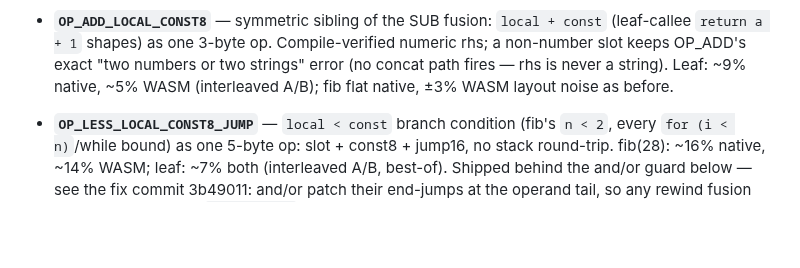
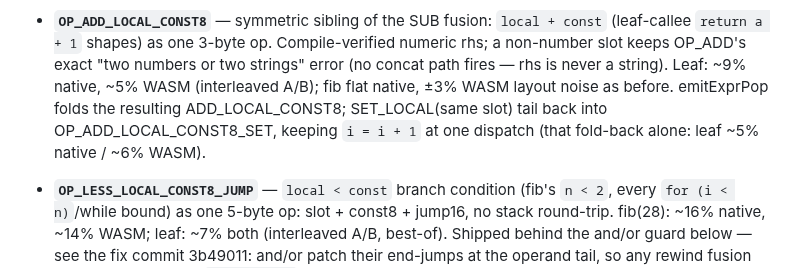
Before and after one commit to roywalk3r/hokus, a Markdown page: ROADMAP.md, the part around the change. GitHub-like rendering; blank space fills up the shorter version.

Commit message:
docs(roadmap): note the ADD_LOCAL_CONST8 fold-back in the fusion entry

```diff
--- a/ROADMAP.md
+++ b/ROADMAP.md
@@ -107,7 +107,10 @@ and appears in the README or the playground.
   Compile-verified numeric rhs; a non-number slot keeps OP_ADD's exact
   "two numbers or two strings" error (no concat path fires — rhs is
   never a string). Leaf: ~9% native, ~5% WASM (interleaved A/B); fib
-  flat native, ±3% WASM layout noise as before.
+  flat native, ±3% WASM layout noise as before. emitExprPop folds the
+  resulting ADD_LOCAL_CONST8; SET_LOCAL(same slot) tail back into
+  OP_ADD_LOCAL_CONST8_SET, keeping `i = i + 1` at one dispatch (that
+  fold-back alone: leaf ~5% native / ~6% WASM).
 
 - **`OP_LESS_LOCAL_CONST8_JUMP`** — `local < const` branch condition
   (fib's `n < 2`, every `for (i < n)`/while bound) as one 5-byte op:
```
